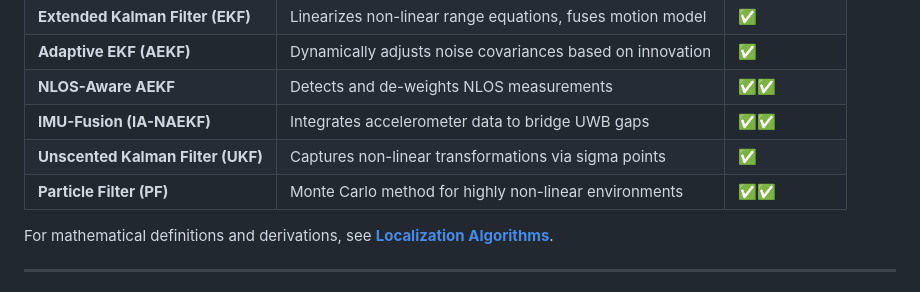
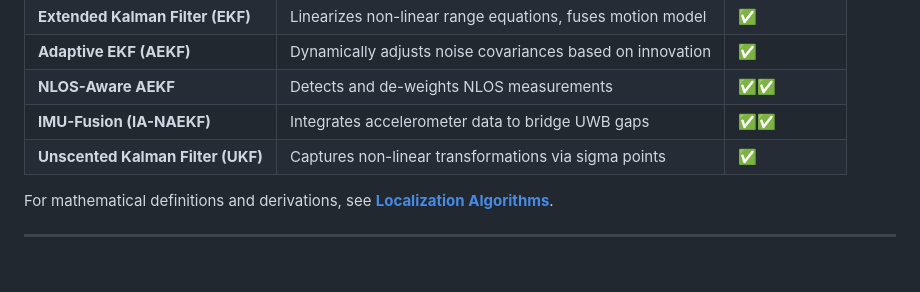
Before and after one commit to moussaart/pulse-simulator, a Markdown page: README.md, the part around the change. Drawn GitHub-style.

Commit message:
docs: Remove Particle Filter entry from localization algorithms table in README.md

```diff
--- a/README.md
+++ b/README.md
@@ -177,7 +177,7 @@ The simulator supports a wide range of algorithms, from basic geometric solution
 | **NLOS-Aware AEKF** | Detects and de-weights NLOS measurements | ✅✅ |
 | **IMU-Fusion (IA-NAEKF)** | Integrates accelerometer data to bridge UWB gaps | ✅✅ |
 | **Unscented Kalman Filter (UKF)** | Captures non-linear transformations via sigma points | ✅ |
-| **Particle Filter (PF)** | Monte Carlo method for highly non-linear environments | ✅✅ |
+
 
 For mathematical definitions and derivations, see **[Localization Algorithms](docs/localization_algorithms.md)**.
 
```
